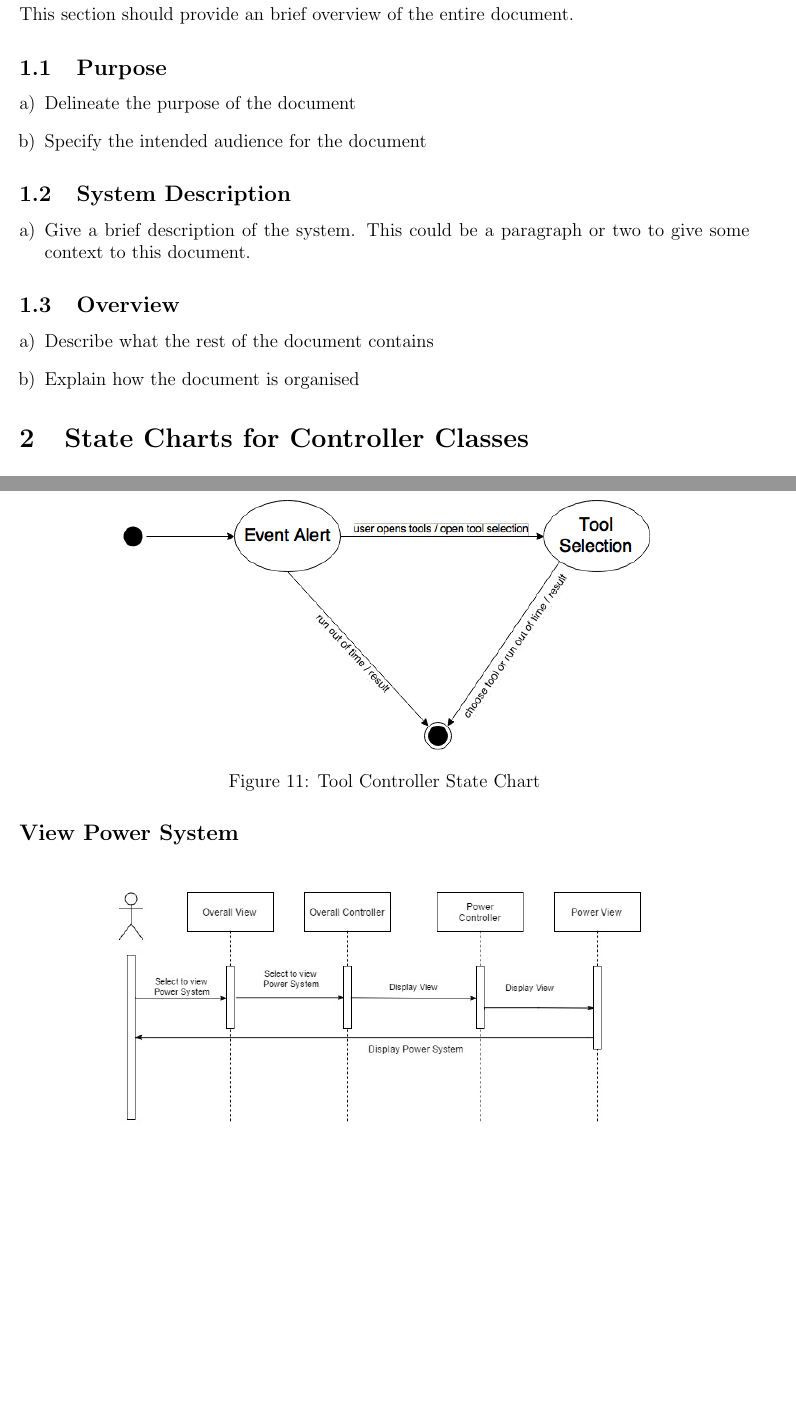
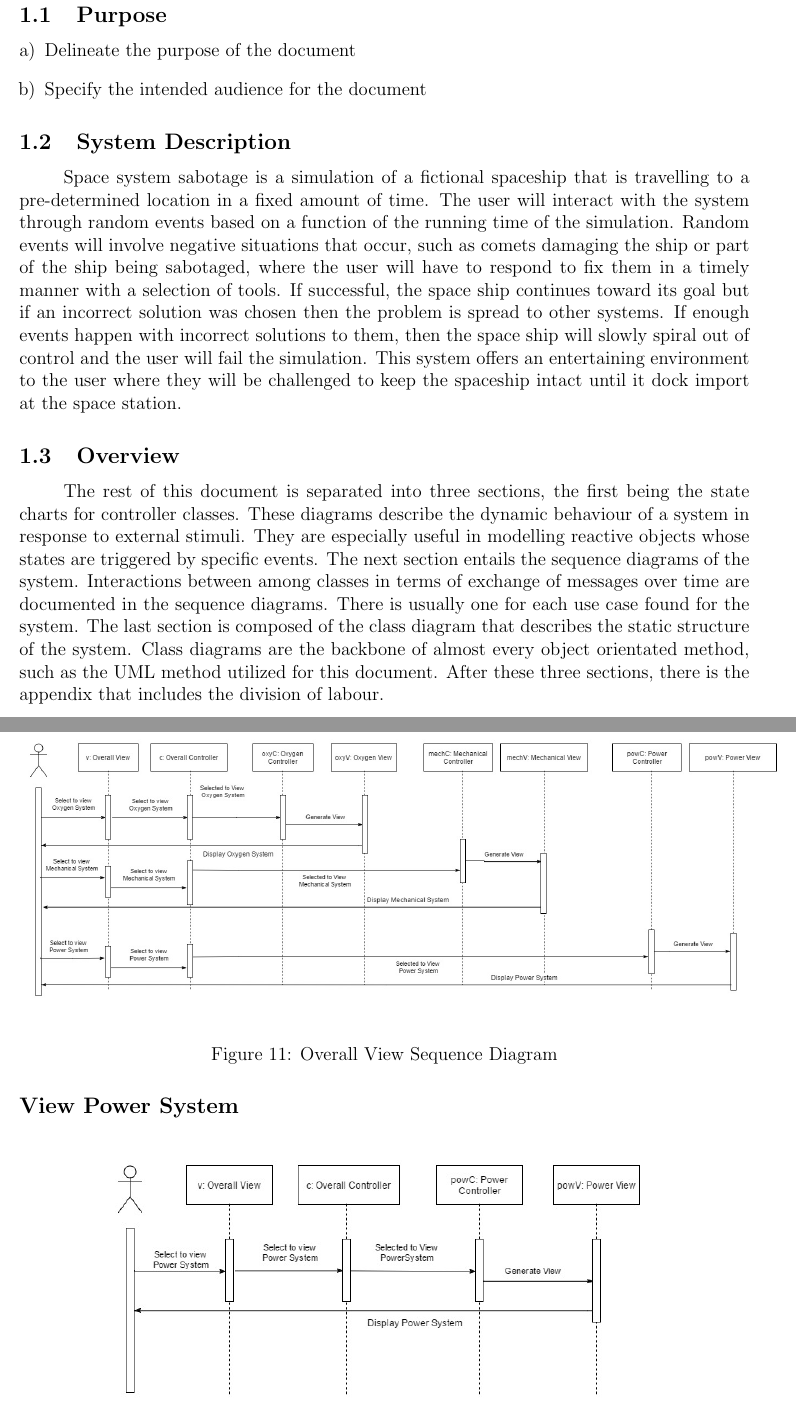
Before and after one commit to pavlearezina/3A04, a LaTeX document (D3/Deliverable3_Template.tex): two parts of pages 3 and 9 of 14 before the commit and two parts of pages 3 and 10 of 15 after it, joined at a grey line, cut at the place of the change, the shorter picture padded with empty space. Compiled offline with pdfLaTeX.

Commit message:
slowly finishing it

```diff
--- a/D3/Deliverable3_Template.tex
+++ b/D3/Deliverable3_Template.tex
@@ -22,6 +22,7 @@
 \pagestyle{plain}
 \renewcommand\headrulewidth{0.4pt}
 \renewcommand\footrulewidth{0.4pt}
+\newcommand\tab[1][1cm]{\hspace*{#1}}
 %------------------------------------------------------------------------------
 
 % Title Details
@@ -52,8 +53,6 @@
 \label{sec:introduction}
 % Begin Section
 
-This section should provide an brief overview of the entire document.
-
 \subsection{Purpose}
 \label{sub:purpose}
 % Begin SubSection
@@ -65,19 +64,12 @@ This section should provide an brief overview of the entire document.
 
 \subsection{System Description}
 \label{sub:system_description}
-% Begin SubSection
-\begin{enumerate}[a)]
-	\item Give a brief description of the system. This could be a paragraph or two to give some context to this document.
-\end{enumerate}
-% End SubSection
+\tab Space system sabotage is a simulation of a fictional spaceship that is travelling to a pre-determined location in a fixed amount of time. The user will interact with the system through random events based on a function of the running time of the simulation. Random events will involve negative situations that occur, such as comets damaging the ship or part of the ship being sabotaged, where the user will have to respond to fix them in a timely manner with a selection of tools. If successful, the space ship continues toward its goal but if an incorrect solution was chosen then the problem is spread to other systems. If enough events happen with incorrect solutions to them, then the space ship will slowly spiral out of control and the user will fail the simulation. This system offers an entertaining environment to the user where they will be challenged to keep the spaceship intact until it dock import at the space station.
 
 \subsection{Overview}
 \label{sub:overview}
 % Begin SubSection
-\begin{enumerate}[a)]
-	\item Describe what the rest of the document contains
-	\item Explain how the document is organised
-\end{enumerate}
+\tab The rest of this document is separated into three sections, the first being the state charts for controller classes. These diagrams describe the dynamic behaviour of a system in response to external stimuli. They are especially useful in modelling reactive objects whose states are triggered by specific events. The next section entails the sequence diagrams of the system. Interactions between among classes in terms of exchange of messages over time are documented in the sequence diagrams. There is usually one for each use case found for the system. The last section is composed of the class diagram that describes the static structure of the system. Class diagrams are the backbone of almost every object orientated method, such as the UML method utilized for this document. After these three sections, there is the appendix that includes the division of labour.
 
 % End SubSection
 
@@ -160,8 +152,8 @@ This section should provide an brief overview of the entire document.
 \subsection*{View Overall Simulation}
 \begin{figure}[H]
 \centering
-\includegraphics[width=120mm]{ToolController.png}
-\caption{Tool Controller State Chart}
+\includegraphics[scale = 0.35]{"Overall View".jpg}
+\caption{Overall View Sequence Diagram}
 \end{figure}
 \subsection*{View Power System}
 \begin{figure}[H]
```
Also changed, not shown: D3/Overall View.jpg (added), D3/Pause Simulation.jpg, D3/Resume Simulation.jpg, D3/Start Simulation.jpg, D3/Stop Simulation.jpg, D3/View Mechanical System.jpg, D3/View Oxygen System.jpg (added), D3/View Power System.jpg, D3/Deliverable3_Template.tex (14 more changed lines), 1 other file.
